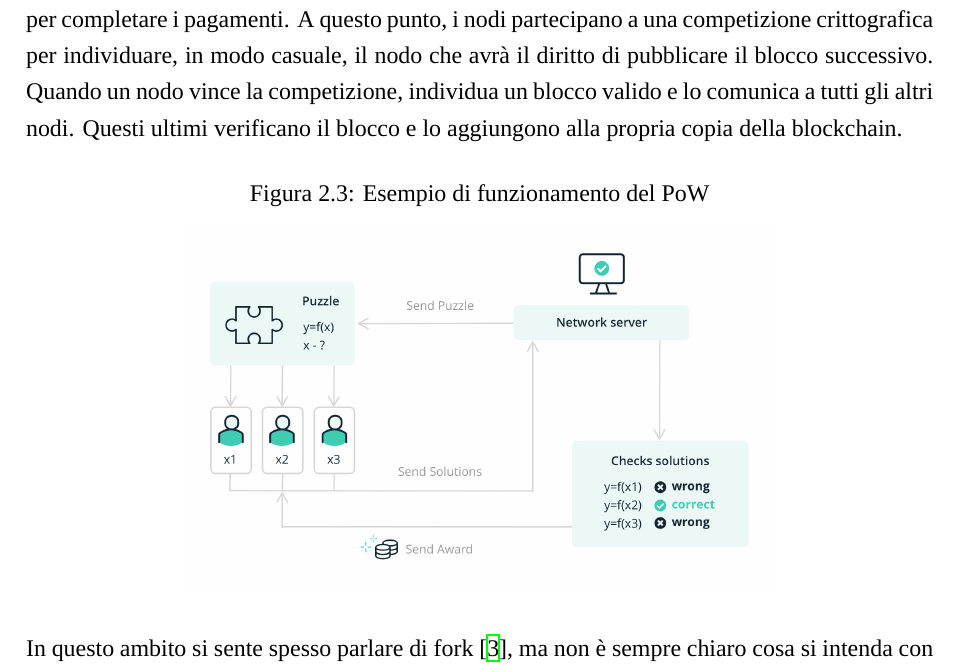
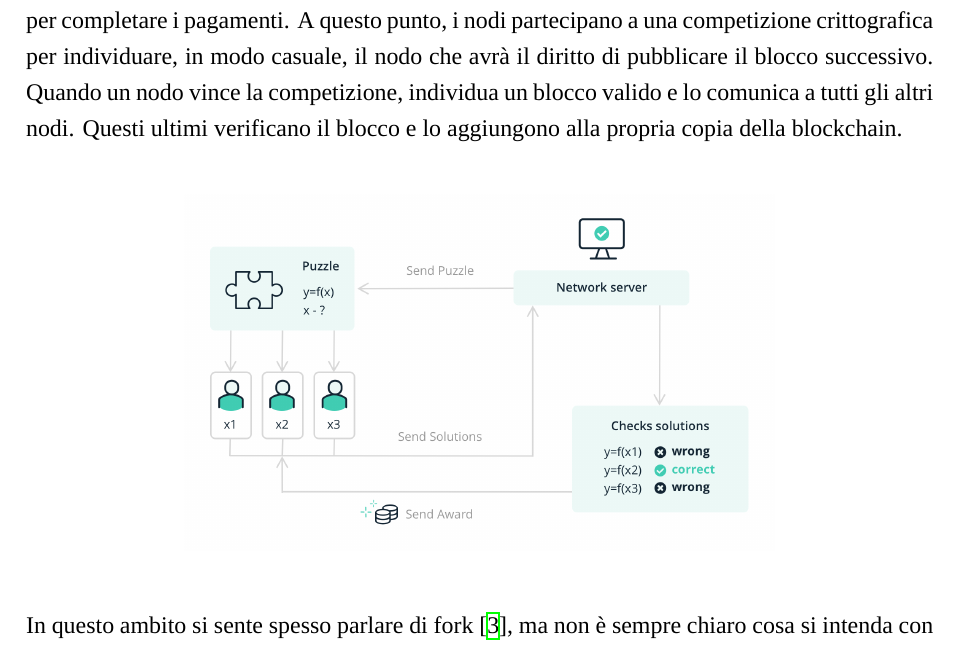
Before and after one commit to lvdoviko/TESI-BLOCKCHAIN, a LaTeX thesis (main.tex, which reads Capitoli/Blockchain.tex): part of page 17 of 46, cut so that both start at the same text. Compiled offline with XeLaTeX; a missing font is replaced by an installed copy or a similar font.

Commit message:
migliorie varie

```diff
--- a/Capitoli/Blockchain.tex
+++ b/Capitoli/Blockchain.tex
@@ -63,7 +63,6 @@ Come accennato in precedenza, la sicurezza e la validità delle transazioni in B
 \\In primo luogo, ogni nodo condivide con gli altri nodi della rete le transazioni ricevute nell’ultimo intervallo di tempo, firmate digitalmente. Successivamente, ciascun nodo costruisce in memoria un elenco delle transazioni ricevute dagli altri nodi con cui è in comunicazione. Queste transazioni vengono ordinate e viene verificato che ogni account disponga dei fondi necessari per completare i pagamenti.
 A questo punto, i nodi partecipano a una competizione crittografica per individuare, in modo casuale, il nodo che avrà il diritto di pubblicare il blocco successivo. Quando un nodo vince la competizione, individua un blocco valido e lo comunica a tutti gli altri nodi. Questi ultimi verificano il blocco e lo aggiungono alla propria copia della blockchain.
 \begin{figure}[h]
-\caption{Esempio di funzionamento del PoW}
 \centering
 \includegraphics[width=0.65\textwidth]{Immagini/proof of work scheme.jpg}
 \end{figure}
```
